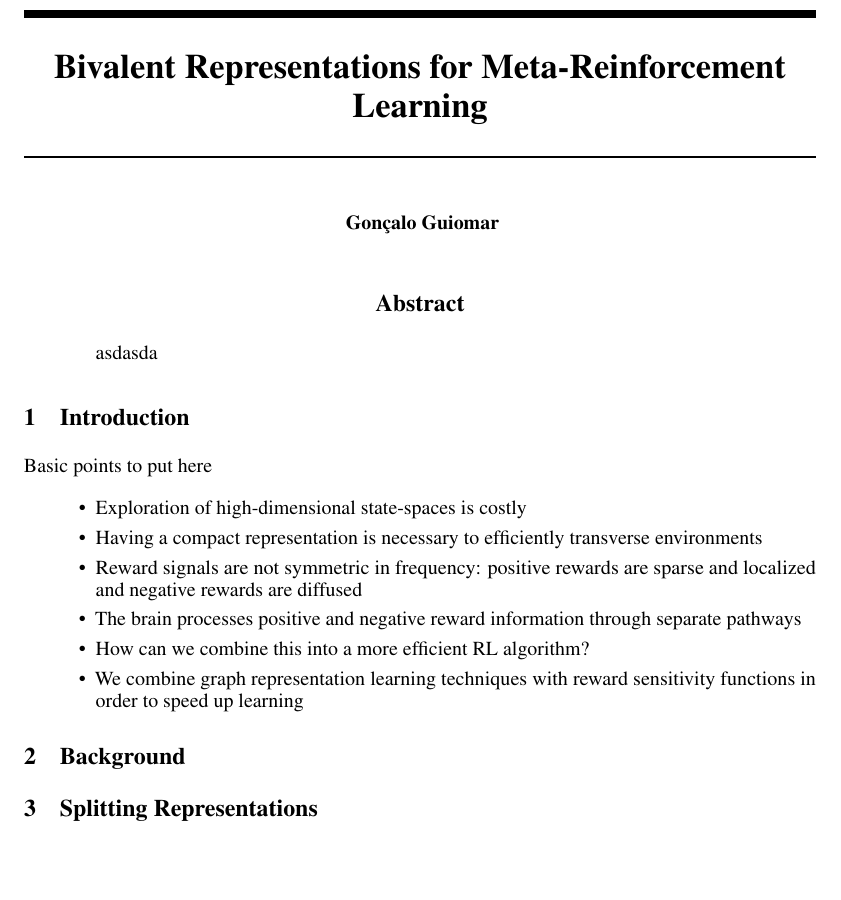
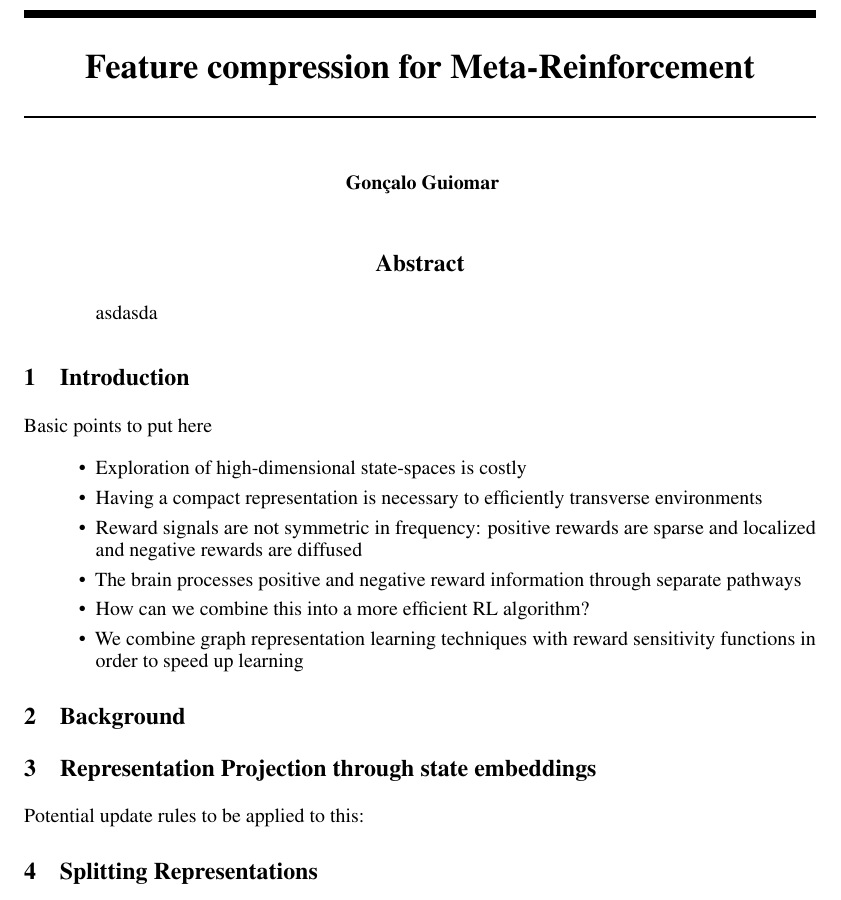
Before and after one commit to gguiomar/MazeX, a LaTeX paper (notes/tex/main.tex): part of the page, cut so that both start at the same text, the shorter picture padded with empty space. Compiled offline with pdfLaTeX.

```diff
--- a/notes/tex/main.tex
+++ b/notes/tex/main.tex
@@ -11,7 +11,7 @@
 
 \input{extra_pkgs}
 
-\title{Bivalent Representations for Meta-Reinforcement Learning}
+\title{Feature compression for Meta-Reinforcement}
 
 \author{
   Gonçalo Guiomar \\
@@ -43,6 +43,11 @@
 
 \section{Background}
 
+\section{Representation Projection through state embeddings}
+
+Potential update rules to be applied to this:
+
+
 \section{Splitting Representations}
 \subsection{Successor Features}
 \subsection{Reward sensitivities}
```
Also changed, not shown: notes/tex/main.pdf, 7 other files.
